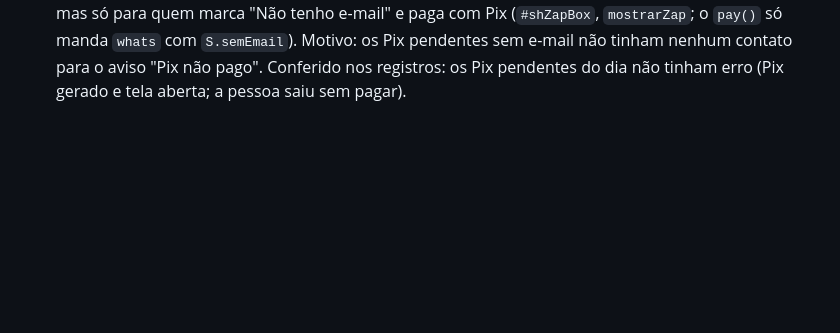
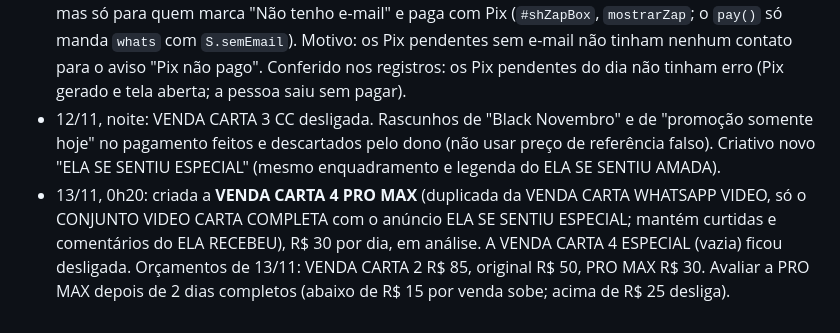
Before and after one commit to gustbeni/carta-com-proposito, a Markdown page: CLAUDE.md, the part around the change. Drawn GitHub-style; blank space fills up the shorter version.

Commit message:
Anotações de 12 e 13/11 [skip netlify]
Co-Authored-By: Claude Opus 5.5 <noreply@anthropic.com>
Claude-Session: https://claude.ai/code/session_01LYePSzb7HMuQM6BRFnq8LY

```diff
--- a/CLAUDE.md
+++ b/CLAUDE.md
@@ -194,3 +194,5 @@ Abra o `public/index.html` gerado no navegador e use "Ver prévia carta Premium"
 - 11/11 fechou (Meta, 23h59): 14 vendas (R$ 375,80; 6 Premium), R$ 153,05 de anúncio, lucro ≈ R$ 222,75 (ROAS 2,46). VENDA CARTA 2: 8 a R$ 8,40; original: 3 a R$ 11,54; VENDA CARTA 3 CC: 1 a R$ 51,26. Meta recarregado (R$ 195,26 restantes à meia-noite). Painel de lucros atualizado com o 11/11. Plano do dono para 12/11: criativo novo à meia-noite (sugestão: na VENDA CARTA 3 CC, no lugar do CARTA COMPLETA, sem mexer na VENDA CARTA 2).
 - 12/11, 0h05: orçamentos aplicados (VENDA CARTA 2 R$ 85, original R$ 40, VENDA CARTA 3 CC R$ 30) e saldo do Meta em R$ 222,27 (recarregar de novo na noite de 12/11). Plano combinado para quando o dono subir o criativo novo: duplicar a VENDA CARTA 2, trocar o anúncio pelo novo (desligar o ELA SE SENTIU AMADA na cópia), R$ 30 por dia, pausar a VENDA CARTA 3 CC (total ≈ R$ 155) e avaliar depois de 2 dias completos (abaixo de R$ 15 por venda sobe; acima de R$ 25 desliga).
 - 12/11, 15h10: publicado o campo "Seu WhatsApp (opcional)" de volta na janela "Finalizar presente", mas só para quem marca "Não tenho e-mail" e paga com Pix (`#shZapBox`, `mostrarZap`; o `pay()` só manda `whats` com `S.semEmail`). Motivo: os Pix pendentes sem e-mail não tinham nenhum contato para o aviso "Pix não pago". Conferido nos registros: os Pix pendentes do dia não tinham erro (Pix gerado e tela aberta; a pessoa saiu sem pagar).
+- 12/11, noite: VENDA CARTA 3 CC desligada. Rascunhos de "Black Novembro" e de "promoção somente hoje" no pagamento feitos e descartados pelo dono (não usar preço de referência falso). Criativo novo "ELA SE SENTIU ESPECIAL" (mesmo enquadramento e legenda do ELA SE SENTIU AMADA).
+- 13/11, 0h20: criada a **VENDA CARTA 4 PRO MAX** (duplicada da VENDA CARTA WHATSAPP VIDEO, só o CONJUNTO VIDEO CARTA COMPLETA com o anúncio ELA SE SENTIU ESPECIAL; mantém curtidas e comentários do ELA RECEBEU), R$ 30 por dia, em análise. A VENDA CARTA 4 ESPECIAL (vazia) ficou desligada. Orçamentos de 13/11: VENDA CARTA 2 R$ 85, original R$ 50, PRO MAX R$ 30. Avaliar a PRO MAX depois de 2 dias completos (abaixo de R$ 15 por venda sobe; acima de R$ 25 desliga).
```
